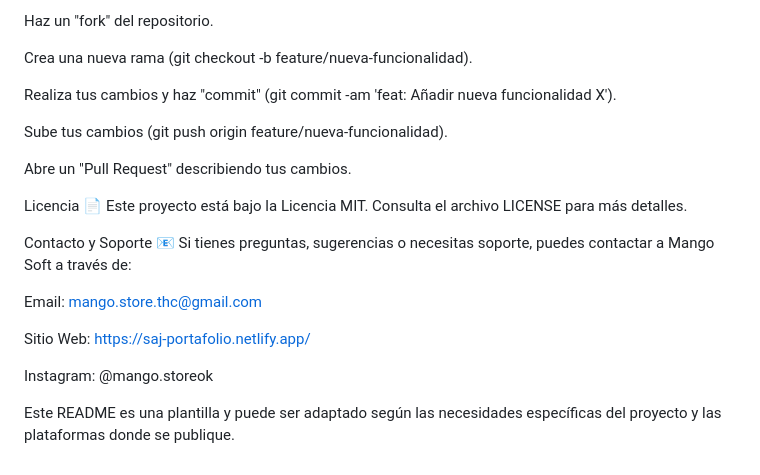
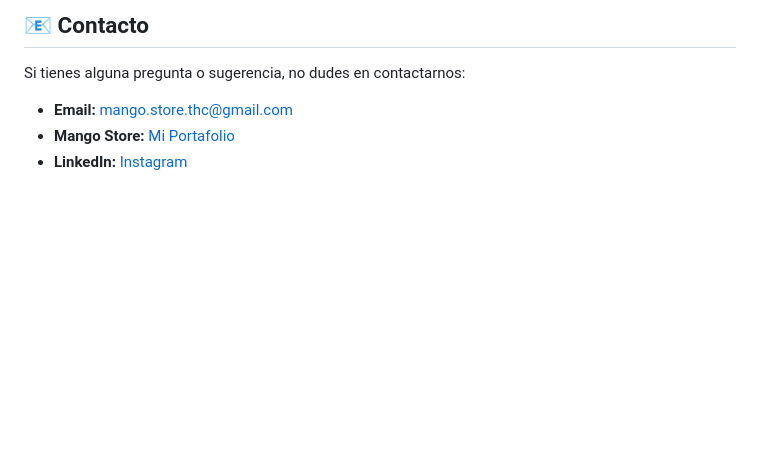
Before and after one commit to Z4XTHC/mercadoNEA_plantilla, a Markdown page: README.md, the part around the change printed below. Drawn GitHub-style; blank space fills up the shorter version.

```diff
--- a/README.md
+++ b/README.md
@@ -77,23 +106,9 @@ Contribución 🤝
-Haz un "fork" del repositorio.
-
-Crea una nueva rama (git checkout -b feature/nueva-funcionalidad).
-
-Realiza tus cambios y haz "commit" (git commit -am 'feat: Añadir nueva funcionalidad X').
-
-Sube tus cambios (git push origin feature/nueva-funcionalidad).
-
-Abre un "Pull Request" describiendo tus cambios.
-
-Licencia 📄
-Este proyecto está bajo la Licencia MIT. Consulta el archivo LICENSE para más detalles.
-
-Contacto y Soporte 📧
-Si tienes preguntas, sugerencias o necesitas soporte, puedes contactar a Mango Soft a través de:
-
-Email: mango.store.thc@gmail.com
-
-Sitio Web: https://saj-portafolio.netlify.app/
-
-Instagram: @mango.storeok
-
-Este README es una plantilla y puede ser adaptado según las necesidades específicas del proyecto y las plataformas donde se publique.
+  <h2>&#128231; Contacto</h2>
+    <p>
+        Si tienes alguna pregunta o sugerencia, no dudes en contactarnos:
+    </p>
+    <ul>
+        <li><b>Email:</b> <a href="mailto:mango.store.thc@gmail.com">mango.store.thc@gmail.com</a></li>
+        <li><b>Mango Store:</b> <a href="https://saj-portafolio.netlify.app/" target="_blank">Mi Portafolio</a></li>
+        <li><b>LinkedIn:</b> <a href="https://www.instagram.com/mango.storeok/" target="_blank">Instagram</a></li>
+    </ul>
```
Also changed, not shown: other parts of README.md (+98 -69 lines).
